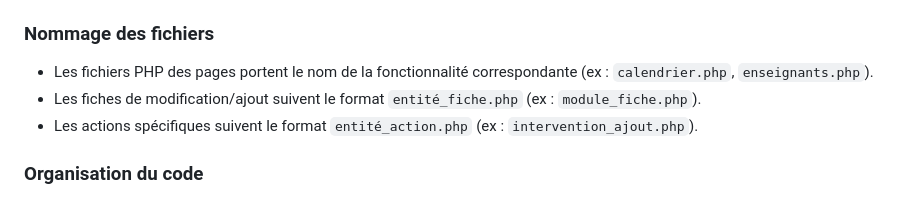
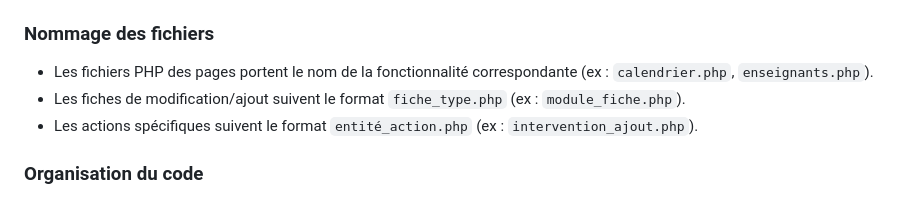
Before and after one commit to Ritextar-Far/Projet-gestion-emplois-du-temps, a Markdown page: README.md, the part around the change. Rendered like a GitHub page.

```diff
--- a/README.md
+++ b/README.md
@@ -95,7 +95,7 @@ gestion-licence/
 ### Nommage des fichiers
 
 - Les fichiers PHP des pages portent le nom de la fonctionnalité correspondante (ex : `calendrier.php`, `enseignants.php`).
-- Les fiches de modification/ajout suivent le format `entité_fiche.php` (ex : `module_fiche.php`).
+- Les fiches de modification/ajout suivent le format `fiche_type.php` (ex : `module_fiche.php`).
 - Les actions spécifiques suivent le format `entité_action.php` (ex : `intervention_ajout.php`).
 
 ### Organisation du code
```
